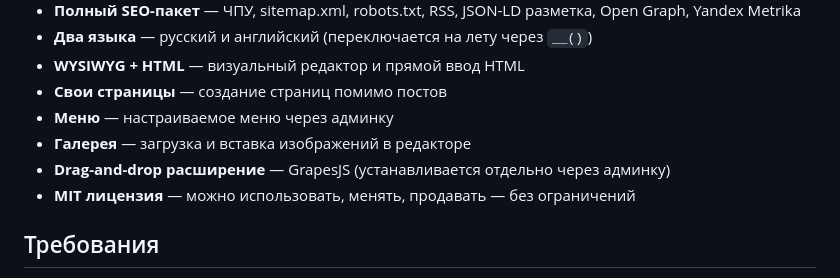
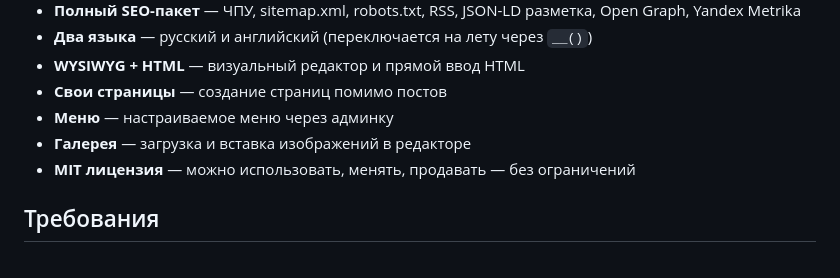
Before and after one commit to time404rm/4SLAS-cms, a Markdown page: README.md, the part around the change. Drawn GitHub-style.

```diff
--- a/README.md
+++ b/README.md
@@ -18,7 +18,6 @@
 - **Свои страницы** — создание страниц помимо постов
 - **Меню** — настраиваемое меню через админку
 - **Галерея** — загрузка и вставка изображений в редакторе
-- **Drag-and-drop расширение** — GrapesJS (устанавливается отдельно через админку)
 - **MIT лицензия** — можно использовать, менять, продавать — без ограничений
 
 ## Требования
```
